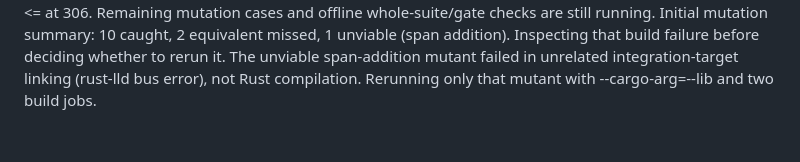
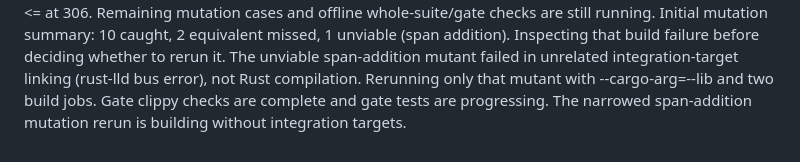
Before and after one commit to justanyone/math-prime-util, a Markdown page: docs/worker-notes/wx-mpu-close-mutation-survivors-i-restart-1792548600-continue.md, the part around the change. Drawn GitHub-style.

Commit message:
wip(wx-mpu-close-mutation-survivors-i-restart-1792548600-continue): interim snapshot 2026-10-21T02:19:50Z
Automatic launcher snapshot of uncommitted worker changes.

MW-Run-Class: author
MW-Round: 1
MW-Engine: codex
MW-Model: gpt-6.1-sol
MW-Size: m
MW-Effort: medium
MW-Run: wx-mpu-close-mutation-survivors-i-restart-1792548600-continue-20261020-211210
MW-Host: wowbagger
MW-Base: 3b8ba22ab6b9
MW-Commit: 896ed63b258ad8734fc112efaeb6a634802a1b7b
MW-Rules: 5d35230b8fa6

```diff
--- a/docs/worker-notes/wx-mpu-close-mutation-survivors-i-restart-1792548600-continue.md
+++ b/docs/worker-notes/wx-mpu-close-mutation-survivors-i-restart-1792548600-continue.md
@@ -25,3 +25,4 @@ Recorded all 13 boundary assessments. Cargo-mutants confirms the harmonic equiva
 The second expected equivalent survivor is confirmed: nth_prime_upper < to <= at 306. Remaining mutation cases and offline whole-suite/gate checks are still running.
 Initial mutation summary: 10 caught, 2 equivalent missed, 1 unviable (span addition). Inspecting that build failure before deciding whether to rerun it.
 The unviable span-addition mutant failed in unrelated integration-target linking (rust-lld bus error), not Rust compilation. Rerunning only that mutant with --cargo-arg=--lib and two build jobs.
+Gate clippy checks are complete and gate tests are progressing. The narrowed span-addition mutation rerun is building without integration targets.
```
